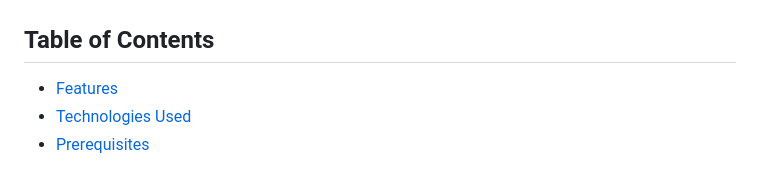
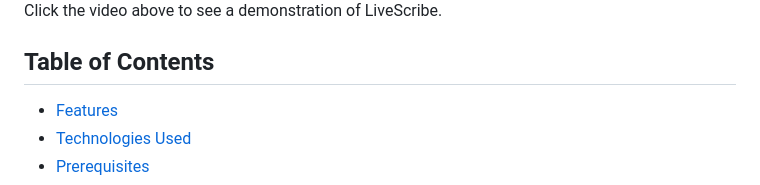
Before and after one commit to s-chyi/LiveScribe, a Markdown page: README.md, the part around one of its changes. GitHub-like rendering.

Commit message:
fix: fix readme

```diff
--- a/README.md
+++ b/README.md
@@ -10,4 +10,5 @@ LiveScribe: Real-time speech transcription and translation that bridges language
 </div>
+<p>Click the video above to see a demonstration of LiveScribe.</p>
 
 ## Table of Contents
 
```
Also changed, not shown: other parts of README.md (+1 -1 lines).
